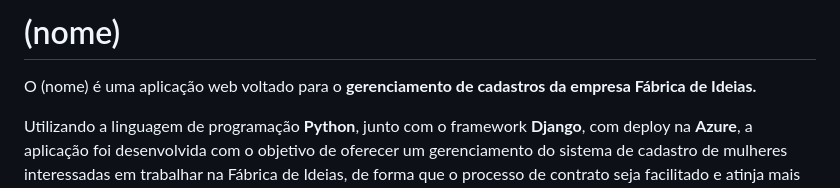
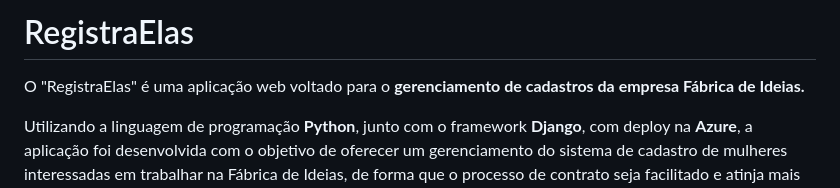
Before and after one commit to nogsposito/RegistraElas, a Markdown page: README.md, the part around the change. Rendered like a GitHub page.

```diff
--- a/README.md
+++ b/README.md
@@ -1,6 +1,6 @@
-# (nome)
+# RegistraElas
 
-O (nome) é uma aplicação web voltado para o **gerenciamento de cadastros da empresa Fábrica de Ideias.**
+O "RegistraElas" é uma aplicação web voltado para o **gerenciamento de cadastros da empresa Fábrica de Ideias.**
 
 Utilizando a linguagem de programação **Python**, junto com o framework **Django**, com deploy na **Azure**, a aplicação foi desenvolvida com o objetivo de oferecer um gerenciamento do sistema de cadastro de mulheres interessadas em trabalhar na Fábrica de Ideias, de forma que o processo de contrato seja facilitado e atinja mais possíveis colaboradoras.
 
```
